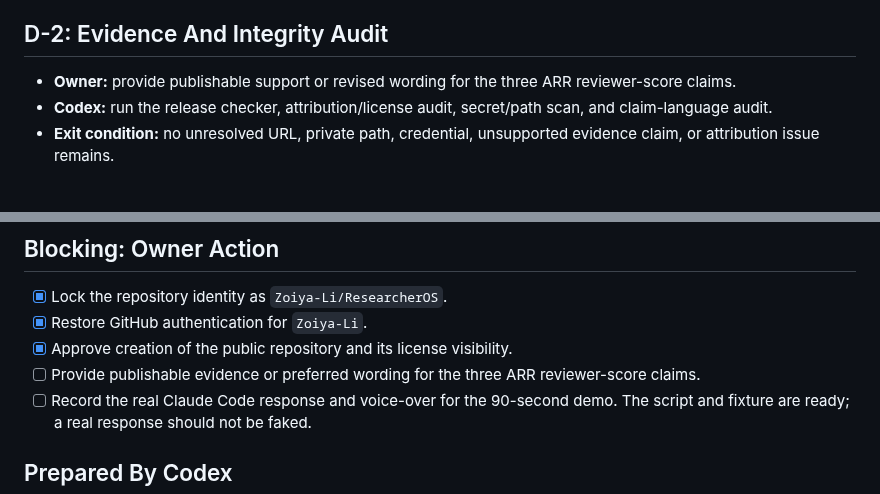
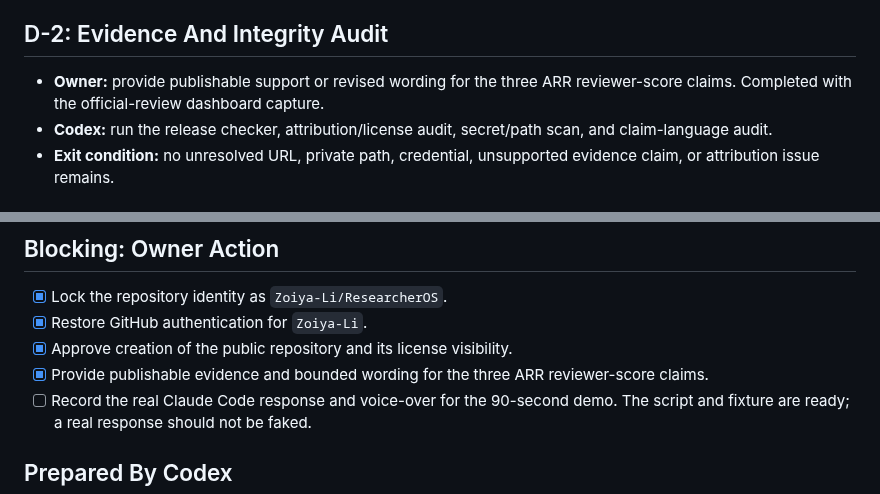
Before and after one commit to Zarien-Li/FIRM, a Markdown page: RELEASE_CHECKLIST.md, 2 parts joined by grey strips. GitHub-like rendering.

```diff
--- a/RELEASE_CHECKLIST.md
+++ b/RELEASE_CHECKLIST.md
@@ -47,7 +47,7 @@
 ## D-2: Evidence And Integrity Audit
 
 - **Owner:** provide publishable support or revised wording for the three ARR
-  reviewer-score claims.
+  reviewer-score claims. Completed with the official-review dashboard capture.
 - **Codex:** run the release checker, attribution/license audit, secret/path
   scan, and claim-language audit.
 - **Exit condition:** no unresolved URL, private path, credential, unsupported
@@ -73,7 +73,7 @@
 - [x] Lock the repository identity as `Zoiya-Li/ResearcherOS`.
 - [x] Restore GitHub authentication for `Zoiya-Li`.
 - [x] Approve creation of the public repository and its license visibility.
-- [ ] Provide publishable evidence or preferred wording for the three ARR
+- [x] Provide publishable evidence and bounded wording for the three ARR
   reviewer-score claims.
 - [ ] Record the real Claude Code response and voice-over for the 90-second
   demo. The script and fixture are ready; a real response should not be faked.
```
Also changed, not shown: README.md (+13 -6 lines), assets/arr-2026-may-review-evidence.png (added), 1 other file.
